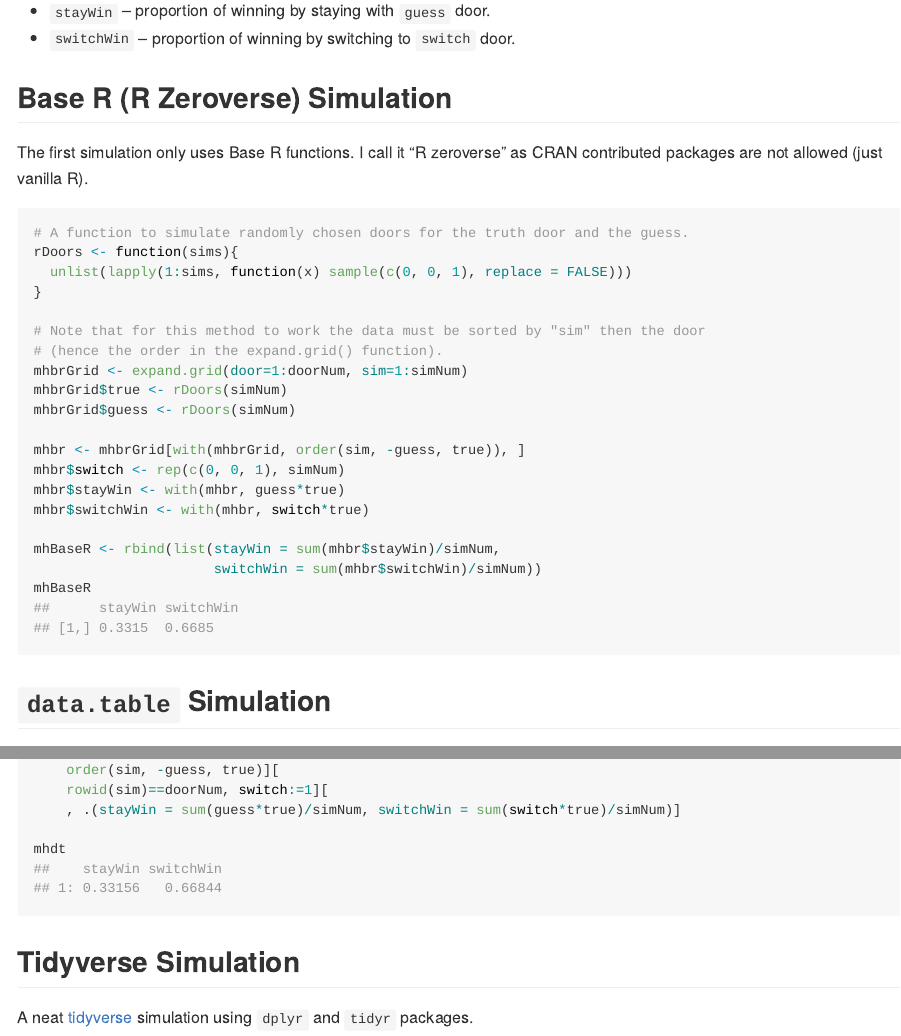
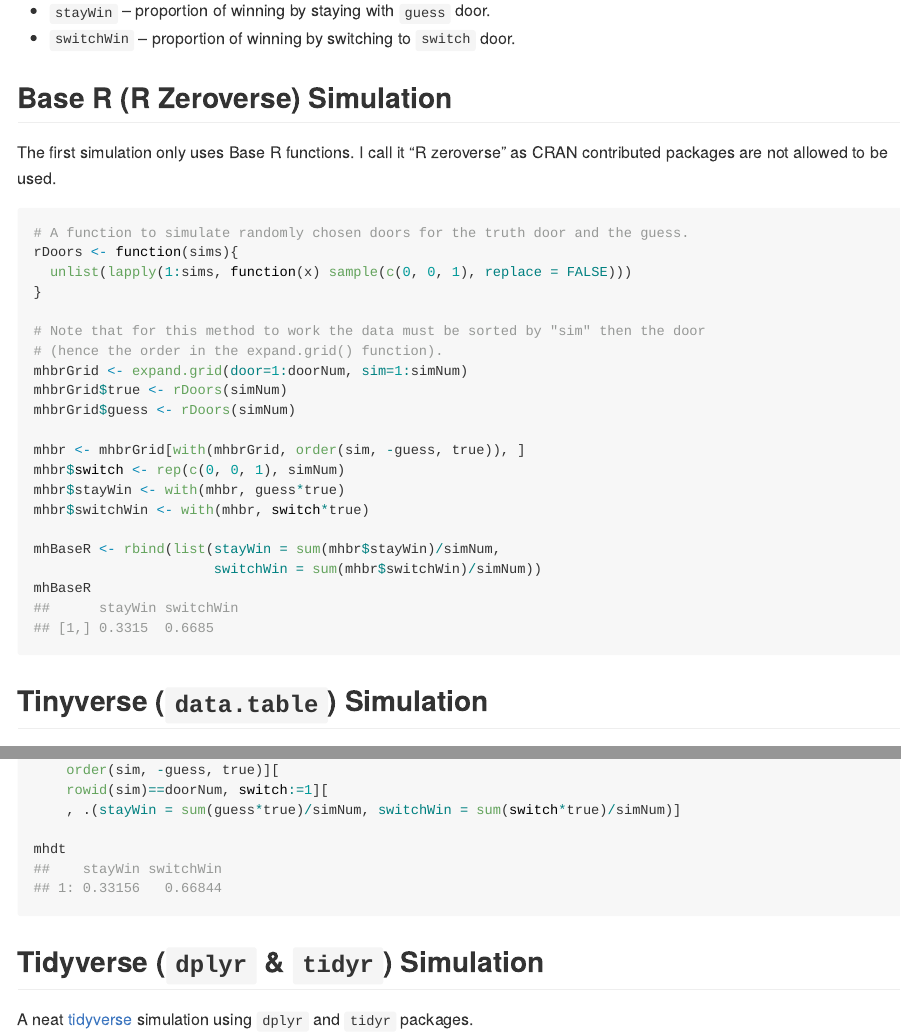
Before and after one commit to saghirb/Monty_Hall_Vectorised_Simulations_R, an R Markdown document (README.Rmd): the page in a window 1100 px wide, from 1370 px down, and a second part further down, joined at a grey line. The pictures show the output file README.md that the author committed with the source, drawn offline in the style of GitHub.

Commit message:
Minor updates

````diff
--- a/README.Rmd
+++ b/README.Rmd
@@ -73,7 +73,7 @@ These are then summarised as follows:
 ## Base R (R Zeroverse) Simulation
 
 The first simulation only uses Base R functions. I call it "R zeroverse" as CRAN
-contributed packages are not allowed (just vanilla R).
+contributed packages are not allowed to be used.
 
 
 ```{r brSim}
@@ -98,7 +98,7 @@ mhBaseR <- rbind(list(stayWin = sum(mhbr$stayWin)/simNum,
 mhBaseR
 ```
 
-## `data.table` Simulation
+## Tinyverse (`data.table`) Simulation
 
 A neat [tinyverse](http://tinyverse.org/) simulation using [`data.table`](http://r-datatable.com/)
 package.
@@ -116,7 +116,7 @@ mhdt <-  simdt[, `:=`(guess=sample(c(0, 0, 1)), true=sample(c(0, 0, 1)), switch=
 mhdt
 ```
 
-## Tidyverse Simulation
+## Tidyverse (`dplyr` & `tidyr`) Simulation
 
 A neat [tidyverse](https://tidyverse.org) simulation using `dplyr` and `tidyr` packages.
 
````
Also changed, not shown: Monty_Hall_Vectorised_Simulations.R (+4 -4 lines), README.md.
